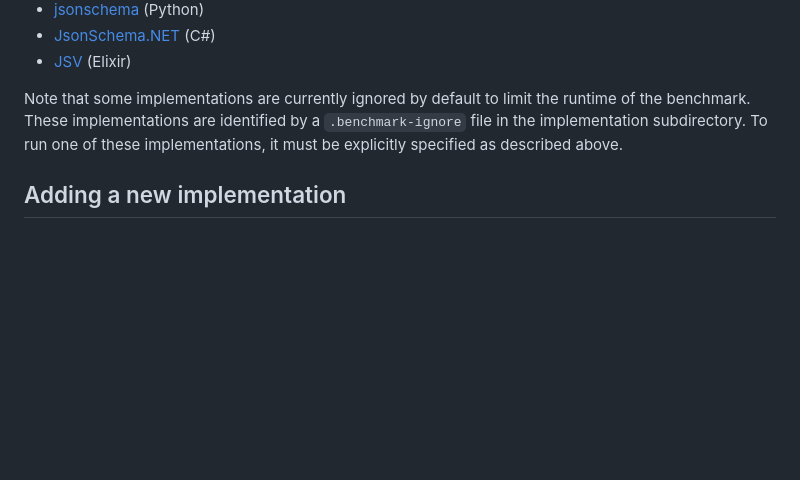
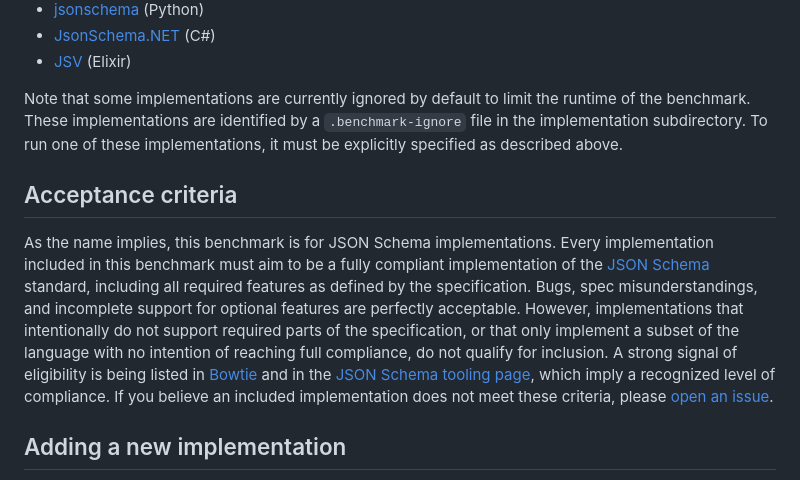
Before and after one commit to sourcemeta-research/jsonschema-benchmark, a Markdown page: README.md, the part around the change. Drawn GitHub-style; blank space fills up the shorter version.

Commit message:
Clarify acceptance criteria (#177)
Signed-off-by: Juan Cruz Viotti <jv@jviotti.com>

```diff
--- a/README.md
+++ b/README.md
@@ -42,6 +42,15 @@ Note that some implementations are currently ignored by default to limit the run
 These implementations are identified by a `.benchmark-ignore` file in the implementation subdirectory.
 To run one of these implementations, it must be explicitly specified as described above.
 
+## Acceptance criteria
+
+As the name implies, this benchmark is for JSON Schema implementations.
+Every implementation included in this benchmark must aim to be a fully compliant implementation of the [JSON Schema](https://json-schema.org/) standard, including all required features as defined by the specification.
+Bugs, spec misunderstandings, and incomplete support for optional features are perfectly acceptable.
+However, implementations that intentionally do not support required parts of the specification, or that only implement a subset of the language with no intention of reaching full compliance, do not qualify for inclusion.
+A strong signal of eligibility is being listed in [Bowtie](https://bowtie.report/) and in the [JSON Schema tooling page](https://json-schema.org/tools), which imply a recognized level of compliance.
+If you believe an included implementation does not meet these criteria, please [open an issue](https://github.com/sourcemeta-research/jsonschema-benchmark/issues).
+
 ## Adding a new implementation
 
 First, each implementation must have a `Dockerfile` that copies in any necessary scripts and installs dependencies.
```
